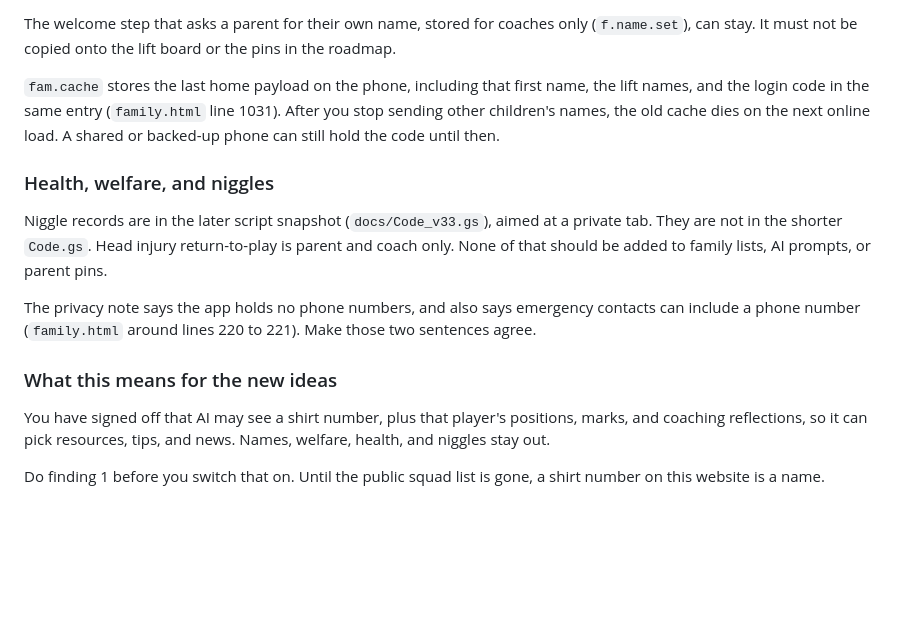
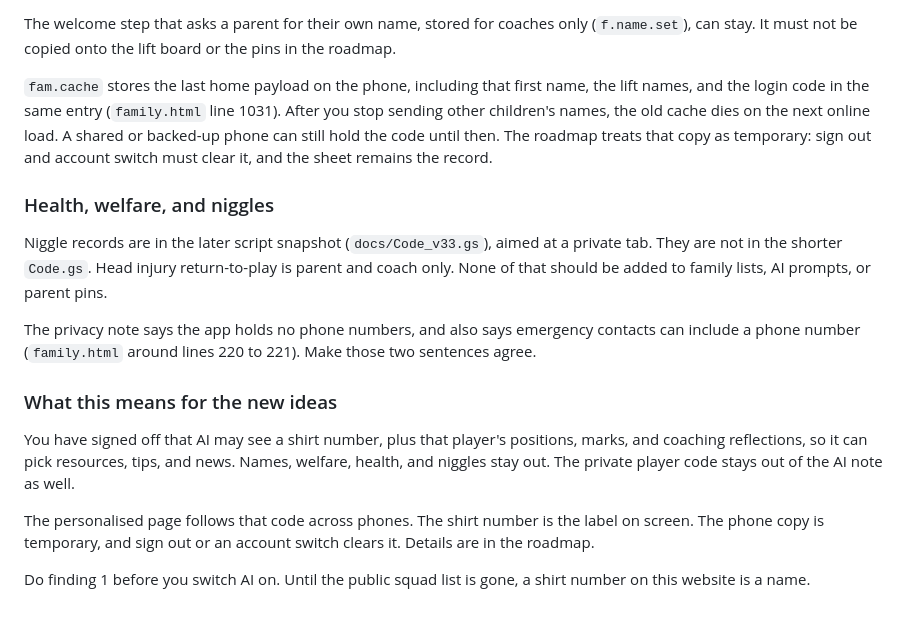
Before and after one commit to wardyboy11-hue/touchline, a Markdown page: docs/review/2026-11-app-review.md, the part around the change. Rendered like a GitHub page; blank space fills up the shorter version.

```diff
--- a/docs/review/2026-11-app-review.md
+++ b/docs/review/2026-11-app-review.md
@@ -210,7 +210,7 @@ Showing a lad his own first name, on a phone that is already signed in with his
 
 The welcome step that asks a parent for their own name, stored for coaches only (`f.name.set`), can stay. It must not be copied onto the lift board or the pins in the roadmap.
 
-`fam.cache` stores the last home payload on the phone, including that first name, the lift names, and the login code in the same entry (`family.html` line 1031). After you stop sending other children's names, the old cache dies on the next online load. A shared or backed-up phone can still hold the code until then.
+`fam.cache` stores the last home payload on the phone, including that first name, the lift names, and the login code in the same entry (`family.html` line 1031). After you stop sending other children's names, the old cache dies on the next online load. A shared or backed-up phone can still hold the code until then. The roadmap treats that copy as temporary: sign out and account switch must clear it, and the sheet remains the record.
 
 ### Health, welfare, and niggles
 
@@ -220,6 +220,8 @@ The privacy note says the app holds no phone numbers, and also says emergency co
 
 ### What this means for the new ideas
 
-You have signed off that AI may see a shirt number, plus that player's positions, marks, and coaching reflections, so it can pick resources, tips, and news. Names, welfare, health, and niggles stay out.
+You have signed off that AI may see a shirt number, plus that player's positions, marks, and coaching reflections, so it can pick resources, tips, and news. Names, welfare, health, and niggles stay out. The private player code stays out of the AI note as well.
 
-Do finding 1 before you switch that on. Until the public squad list is gone, a shirt number on this website is a name.
+The personalised page follows that code across phones. The shirt number is the label on screen. The phone copy is temporary, and sign out or an account switch clears it. Details are in the roadmap.
+
+Do finding 1 before you switch AI on. Until the public squad list is gone, a shirt number on this website is a name.
```
Also changed, not shown: docs/review/2026-11-roadmap.md (+27 -17 lines).
